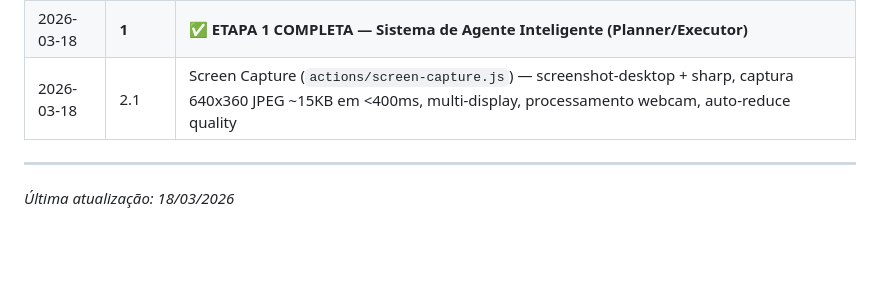
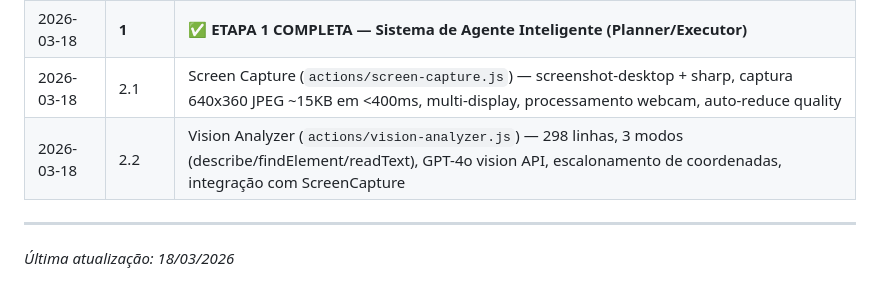
Before and after one commit to thescopc/buddy, a Markdown page: ROADMAP.md, the part around one of its changes. Drawn GitHub-style; blank space fills up the shorter version.

Commit message:
docs-roadmap-2.2-done

```diff
--- a/ROADMAP.md
+++ b/ROADMAP.md
@@ -327,6 +327,7 @@ A Etapa 1 é pré-requisito para quase tudo — o Tool Registry e o Planner/Exec
 | 2026-03-18 | 1.6 | Integração no main.js — `agent/index.js` (135 linhas), callLLMForAgent, initBuddyAgent, IPCs (agent-run-task, agent-cancel-task, agent-status), preload atualizado, cleanup no shutdown |
 | 2026-03-18 | **1** | **✅ ETAPA 1 COMPLETA — Sistema de Agente Inteligente (Planner/Executor)** |
 | 2026-03-18 | 2.1 | Screen Capture (`actions/screen-capture.js`) — screenshot-desktop + sharp, captura 640x360 JPEG ~15KB em <400ms, multi-display, processamento webcam, auto-reduce quality |
+| 2026-03-18 | 2.2 | Vision Analyzer (`actions/vision-analyzer.js`) — 298 linhas, 3 modos (describe/findElement/readText), GPT-4o vision API, escalonamento de coordenadas, integração com ScreenCapture |
 
 ---
 
```
Also changed, not shown: other parts of ROADMAP.md (+1 -1 lines).
